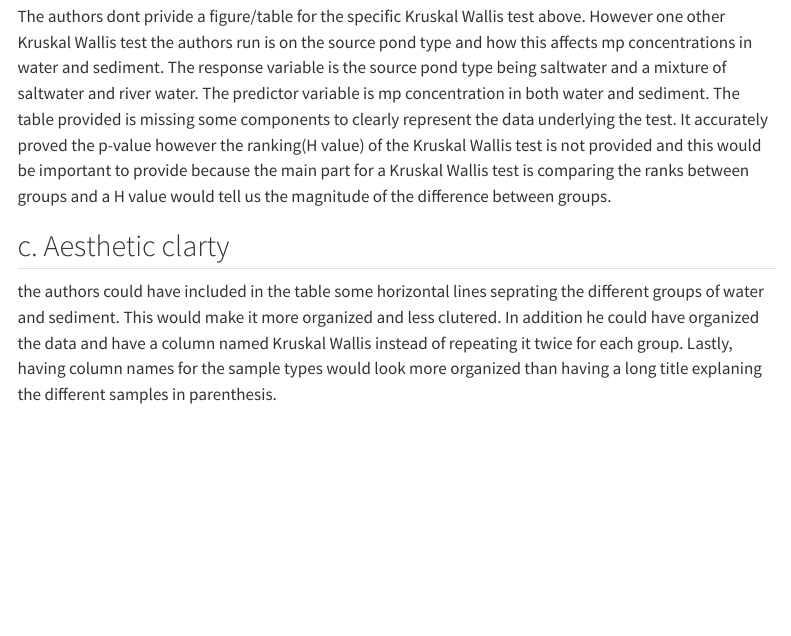
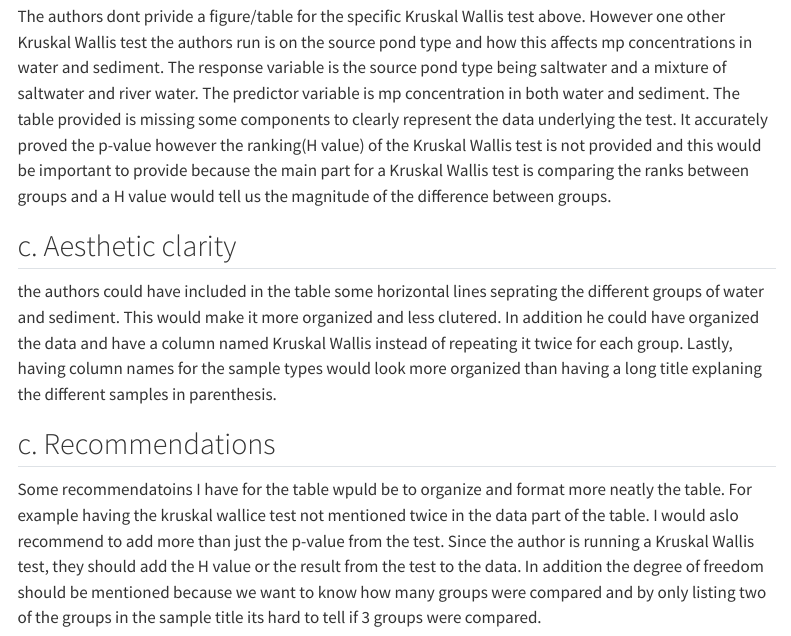
Before and after one commit to Saraguef123/ENVS-193DS_homework-03, a Quarto document (code/homework_3_solutions.qmd): the page in a window 1100 px wide, from 4300 px down. Rendered offline with R 4.5, knitr and Pandoc in place of Quarto, with nearby package versions; code that draws random numbers runs with fixed seeds of ours; some code elsewhere in the file could not run offline; menus at the side of the page are left out; long lines of code are wrapped.

Commit message:
giviing reccomendations on how the table can look better

```diff
--- a/code/homework_3_solutions.qmd
+++ b/code/homework_3_solutions.qmd
@@ -108,5 +108,9 @@ and sediment samples form the 3 locations in the river.
 ## b. Visual Clarity
 The authors dont privide a figure/table for the specific Kruskal Wallis test above. However one other Kruskal Wallis test the authors run is on the source pond type and how this affects mp concentrations in water and sediment. The response variable is the source pond type being saltwater and a mixture of saltwater and river water. The predictor variable is mp concentration in both water and sediment. The table provided is missing some components to  clearly represent the data underlying the test. It accurately proved the p-value however the ranking(H value) of the Kruskal Wallis test is not provided and this would be important to provide because the main part for a Kruskal Wallis test is comparing the ranks between groups and a H value would tell us the magnitude of the difference between groups.
 
-## c. Aesthetic clarty
+## c. Aesthetic clarity
 the authors could have included in the table some horizontal lines seprating the different groups of water and sediment. This would make it more organized and less clutered. In addition he could have organized the data and have a column named Kruskal Wallis instead of repeating it twice for each group. Lastly, having column names for the sample types would look more organized than having a long title explaning the different samples in parenthesis.
+
+
+## c. Recommendations
+Some recommendatoins I have for the table wpuld be to organize and format more neatly the table. For example having the kruskal wallice test not mentioned twice in the data part of the table. I would aslo recommend to add more than just the p-value from the test. Since the author is running a Kruskal Wallis test, they should add the H value or the result from the test to the data. In addition the degree of freedom should be mentioned because we want to know how many groups were compared and by only listing two of the groups in the sample title its hard to tell if 3 groups were compared.
```
